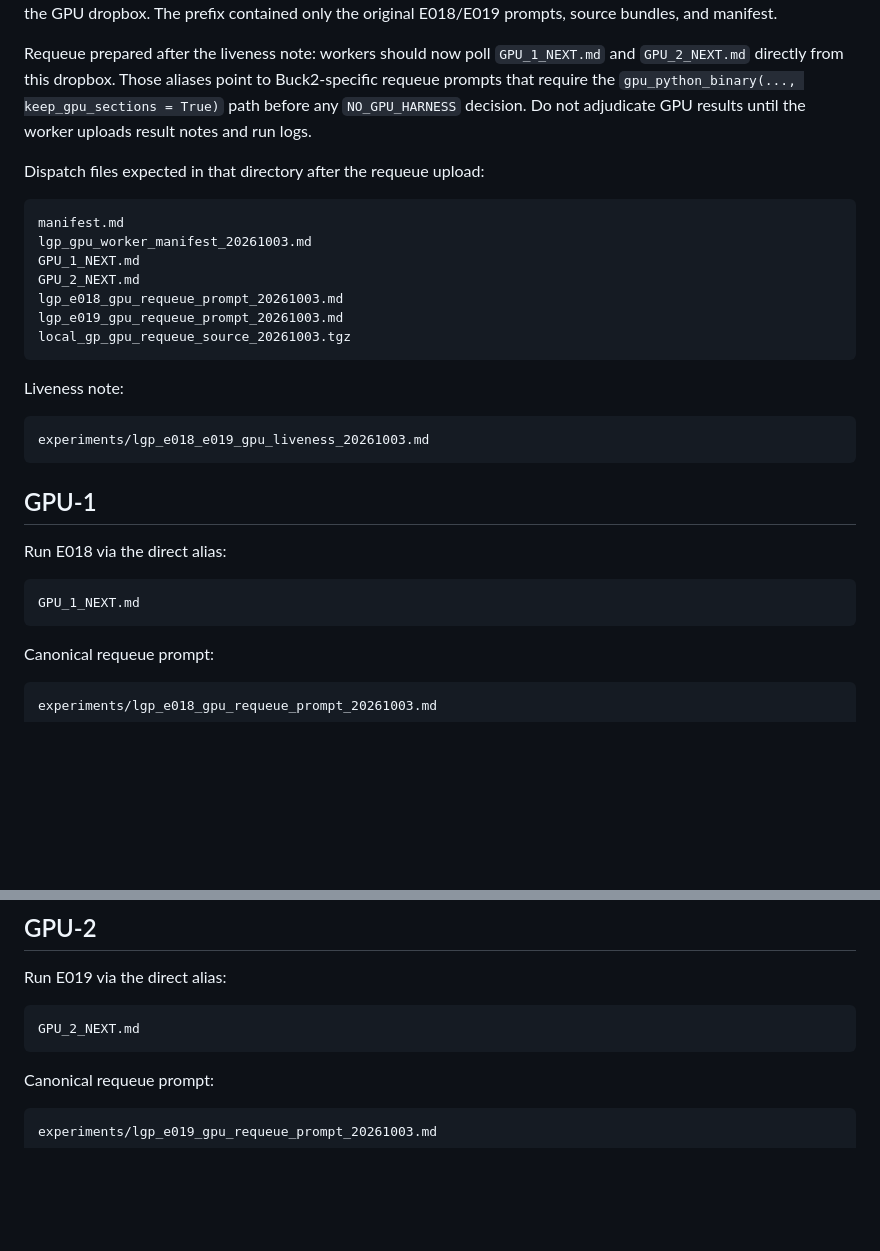
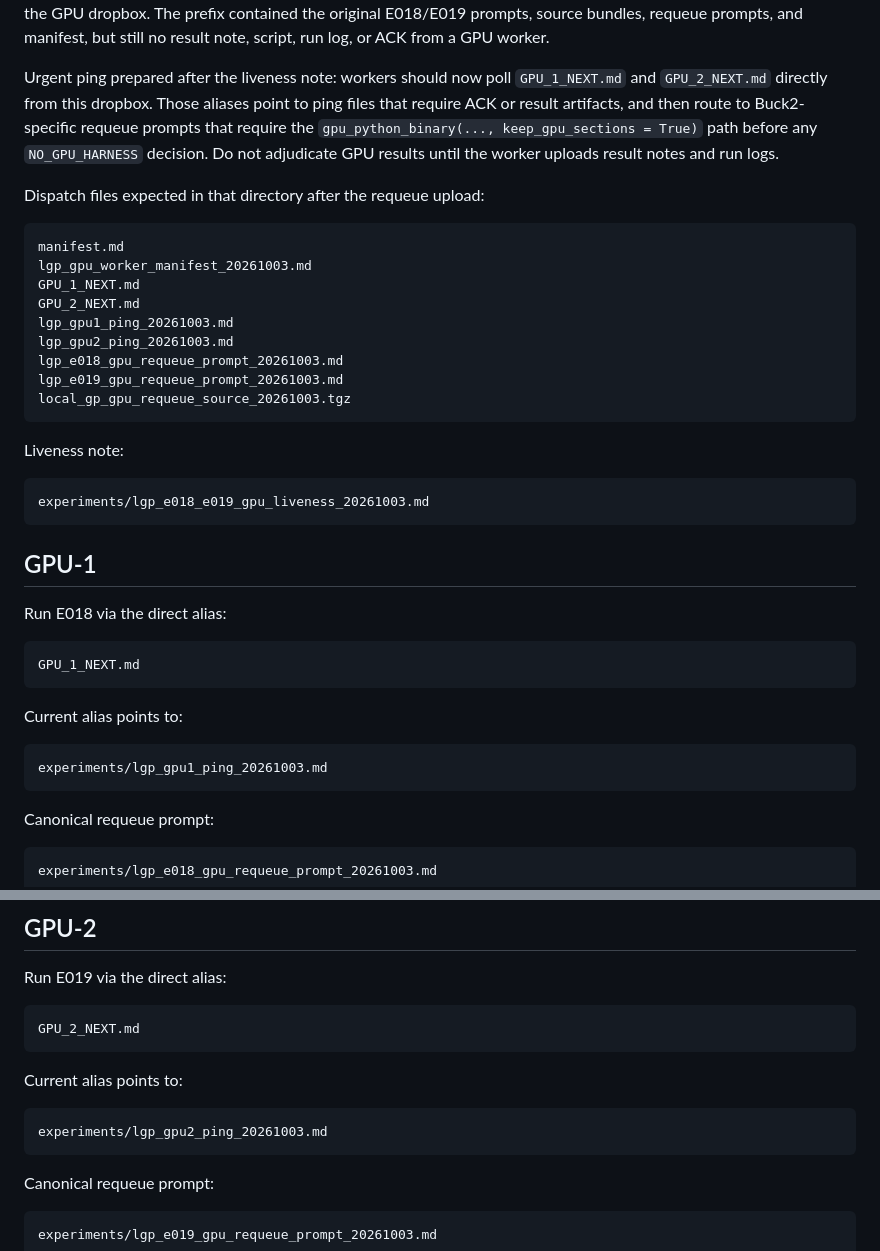
Before and after one commit to atavory/local_gp, a Markdown page: experiments/lgp_gpu_worker_manifest_20261003.md, 2 parts joined by grey strips. Drawn GitHub-style; blank space fills up the shorter version.

Commit message:
Ping GPU workers for E018 E019

````diff
--- a/experiments/lgp_gpu_worker_manifest_20261003.md
+++ b/experiments/lgp_gpu_worker_manifest_20261003.md
@@ -10,9 +10,11 @@ Status checked 2026-10-03 16:00 PDT: the GPU liveness deadline passed with no
 E018/E019 result artifacts visible in the GPU dropbox. The prefix contained
-only the original E018/E019 prompts, source bundles, and manifest.
+the original E018/E019 prompts, source bundles, requeue prompts, and manifest,
+but still no result note, script, run log, or ACK from a GPU worker.
 
-Requeue prepared after the liveness note: workers should now poll
+Urgent ping prepared after the liveness note: workers should now poll
 `GPU_1_NEXT.md` and `GPU_2_NEXT.md` directly from this dropbox. Those aliases
-point to Buck2-specific requeue prompts that require the
+point to ping files that require ACK or result artifacts, and then route to
+Buck2-specific requeue prompts that require the
 `gpu_python_binary(..., keep_gpu_sections = True)` path before any
 `NO_GPU_HARNESS` decision. Do not adjudicate GPU results until the worker
 uploads result notes and run logs.
@@ -24,6 +26,8 @@ manifest.md
 lgp_gpu_worker_manifest_20261003.md
 GPU_1_NEXT.md
 GPU_2_NEXT.md
+lgp_gpu1_ping_20261003.md
+lgp_gpu2_ping_20261003.md
 lgp_e018_gpu_requeue_prompt_20261003.md
 lgp_e019_gpu_requeue_prompt_20261003.md
 local_gp_gpu_requeue_source_20261003.tgz
@@ -41,6 +45,12 @@ Run E018 via the direct alias:
 
 ```text
 GPU_1_NEXT.md
+```
+
+Current alias points to:
+
+```text
+experiments/lgp_gpu1_ping_20261003.md
 ```
 
 Canonical requeue prompt:
@@ -117,6 +127,12 @@ Run E019 via the direct alias:
 GPU_2_NEXT.md
 ```
 
+Current alias points to:
+
+```text
+experiments/lgp_gpu2_ping_20261003.md
+```
+
 Canonical requeue prompt:
 
 ```text
````
Also changed, not shown: other parts of experiments/lgp_gpu_worker_manifest_20261003.md (+1 -1 lines), experiments/lgp_gpu1_ping_20261003.md (added, +49 -0 lines), experiments/lgp_gpu2_ping_20261003.md (added, +49 -0 lines).
